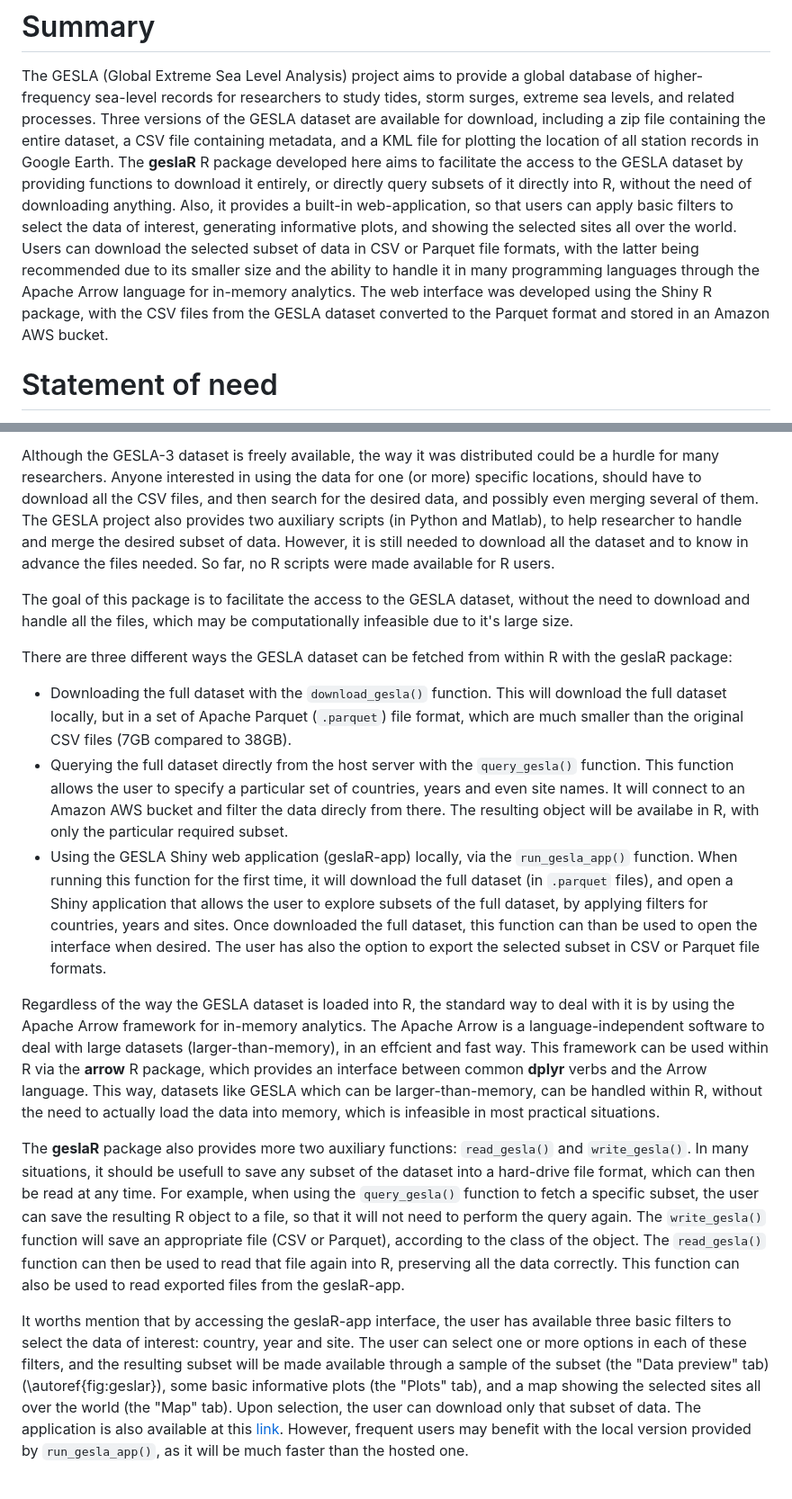
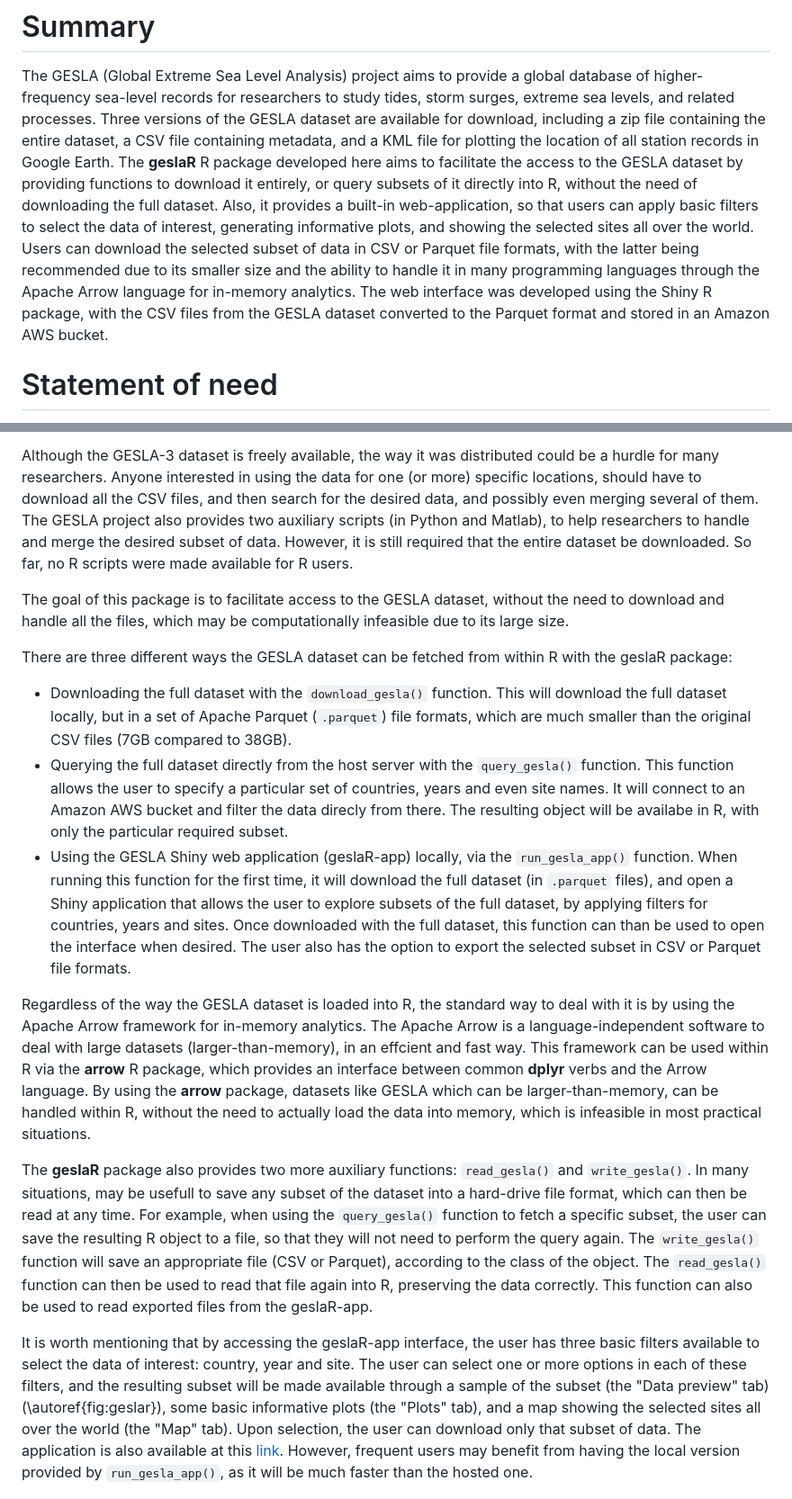
Before and after one commit to EireExtremes/geslaR, a Markdown page: paper/paper.md, 2 parts joined by grey strips. Shown at 90% size. Rendered like a GitHub page.

Commit message:
Fixes in paper

```diff
--- a/paper/paper.md
+++ b/paper/paper.md
@@ -39,17 +39,17 @@ including a zip file containing the entire dataset, a CSV file
 containing metadata, and a KML file for plotting the location of all
 station records in Google Earth. The **geslaR** R package developed here
 aims to facilitate the access to the GESLA dataset by providing
-functions to download it entirely, or directly query subsets of it
-directly into R, without the need of downloading anything. Also, it
-provides a built-in web-application, so that users can apply basic
-filters to select the data of interest, generating informative plots,
-and showing the selected sites all over the world. Users can download
-the selected subset of data in CSV or Parquet file formats, with the
-latter being recommended due to its smaller size and the ability to
-handle it in many programming languages through the Apache Arrow
-language for in-memory analytics. The web interface was developed using
-the Shiny R package, with the CSV files from the GESLA dataset converted
-to the Parquet format and stored in an Amazon AWS bucket.
+functions to download it entirely, or query subsets of it directly into
+R, without the need of downloading the full dataset. Also, it provides a
+built-in web-application, so that users can apply basic filters to
+select the data of interest, generating informative plots, and showing
+the selected sites all over the world. Users can download the selected
+subset of data in CSV or Parquet file formats, with the latter being
+recommended due to its smaller size and the ability to handle it in many
+programming languages through the Apache Arrow language for in-memory
+analytics. The web interface was developed using the Shiny R package,
+with the CSV files from the GESLA dataset converted to the Parquet
+format and stored in an Amazon AWS bucket.
 
 # Statement of need
 
@@ -77,21 +77,21 @@ distributed could be a hurdle for many researchers. Anyone interested in
 using the data for one (or more) specific locations, should have to
 download all the CSV files, and then search for the desired data, and
 possibly even merging several of them. The GESLA project also provides
-two auxiliary scripts (in Python and Matlab), to help researcher to
-handle and merge the desired subset of data. However, it is still needed
-to download all the dataset and to know in advance the files needed. So
-far, no R scripts were made available for R users.
+two auxiliary scripts (in Python and Matlab), to help researchers to
+handle and merge the desired subset of data. However, it is still
+required that the entire dataset be downloaded. So far, no R scripts
+were made available for R users.
 
-The goal of this package is to facilitate the access to the GESLA
-dataset, without the need to download and handle all the files, which
-may be computationally infeasible due to it's large size.
+The goal of this package is to facilitate access to the GESLA dataset,
+without the need to download and handle all the files, which may be
+computationally infeasible due to its large size.
 
 There are three different ways the GESLA dataset can be fetched from
 within R with the geslaR package:
 
 - Downloading the full dataset with the `download_gesla()` function.
   This will download the full dataset locally, but in a set of Apache
-  Parquet (`.parquet`) file format, which are much smaller than the
+  Parquet (`.parquet`) file formats, which are much smaller than the
   original CSV files (7GB compared to 38GB).
 - Querying the full dataset directly from the host server with the
   `query_gesla()` function. This function allows the user to specify a
@@ -104,8 +104,8 @@ within R with the geslaR package:
   time, it will download the full dataset (in `.parquet` files), and
   open a Shiny application that allows the user to explore subsets of
   the full dataset, by applying filters for countries, years and sites.
-  Once downloaded the full dataset, this function can than be used to
-  open the interface when desired. The user has also the option to
+  Once downloaded with the full dataset, this function can than be used
+  to open the interface when desired. The user also has the option to
   export the selected subset in CSV or Parquet file formats.
 
 Regardless of the way the GESLA dataset is loaded into R, the standard
@@ -114,24 +114,25 @@ analytics. The Apache Arrow is a language-independent software to deal
 with large datasets (larger-than-memory), in an effcient and fast way.
 This framework can be used within R via the **arrow** R package, which
 provides an interface between common **dplyr** verbs and the Arrow
-language. This way, datasets like GESLA which can be larger-than-memory,
-can be handled within R, without the need to actually load the data into
-memory, which is infeasible in most practical situations.
+language. By using the **arrow** package, datasets like GESLA which can
+be larger-than-memory, can be handled within R, without the need to
+actually load the data into memory, which is infeasible in most
+practical situations.
 
-The **geslaR** package also provides more two auxiliary functions:
-`read_gesla()` and `write_gesla()`. In many situations, it should be
-usefull to save any subset of the dataset into a hard-drive file format,
-which can then be read at any time. For example, when using the
+The **geslaR** package also provides two more auxiliary functions:
+`read_gesla()` and `write_gesla()`. In many situations, may be usefull
+to save any subset of the dataset into a hard-drive file format, which
+can then be read at any time. For example, when using the
 `query_gesla()` function to fetch a specific subset, the user can save
-the resulting R object to a file, so that it will not need to perform
+the resulting R object to a file, so that they will not need to perform
 the query again. The `write_gesla()` function will save an appropriate
 file (CSV or Parquet), according to the class of the object. The
 `read_gesla()` function can then be used to read that file again into R,
-preserving all the data correctly. This function can also be used to
+preserving the data correctly. This function can also be used to
 read exported files from the geslaR-app.
 
-It worths mention that by accessing the geslaR-app interface, the user
-has available three basic filters to select the data of interest:
+It is worth mentioning that by accessing the geslaR-app interface, the
+user has three basic filters available to select the data of interest:
 country, year and site. The user can select one or more options in each
 of these filters, and the resulting subset will be made available
 through a sample of the subset (the "Data preview" tab)
@@ -139,8 +140,8 @@ through a sample of the subset (the "Data preview" tab)
 and a map showing the selected sites all over the world (the "Map" tab).
 Upon selection, the user can download only that subset of data. The
 application is also available at this [link][]. However, frequent users
-may benefit with the local version provided by `run_gesla_app()`, as it
-will be much faster than the hosted one.
+may benefit from having the local version provided by `run_gesla_app()`,
+as it will be much faster than the hosted one.
 
 <!-- The GESLA-3 dataset files were converted to the Parquet file format, for -->
 <!-- easy of storage and manipulation, and is hosted in an Amazon AWS bucket. -->
```
